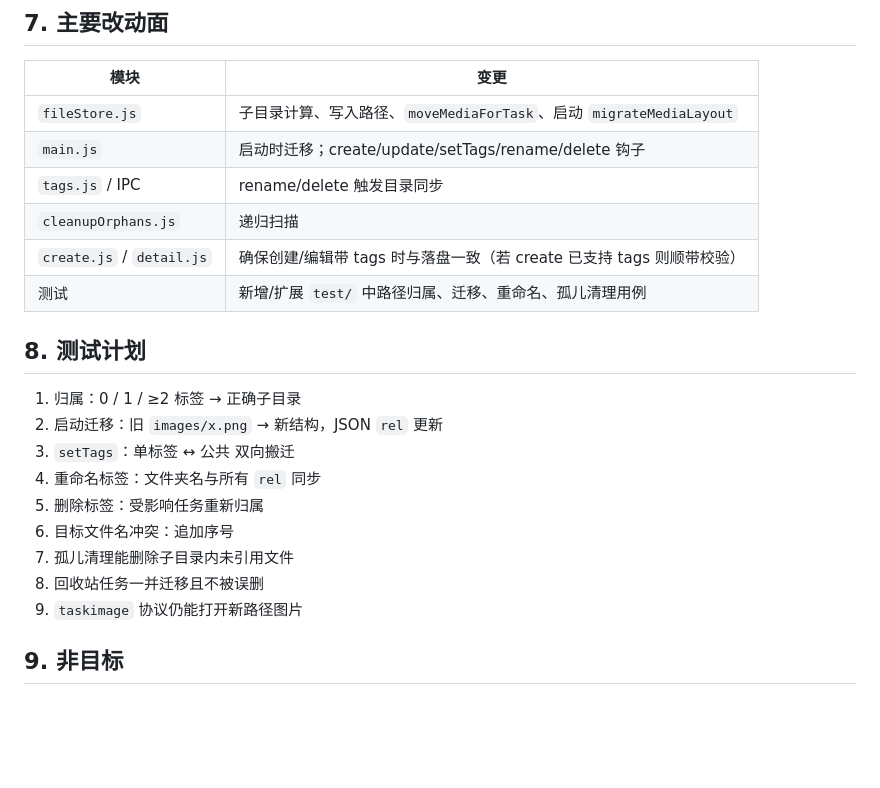
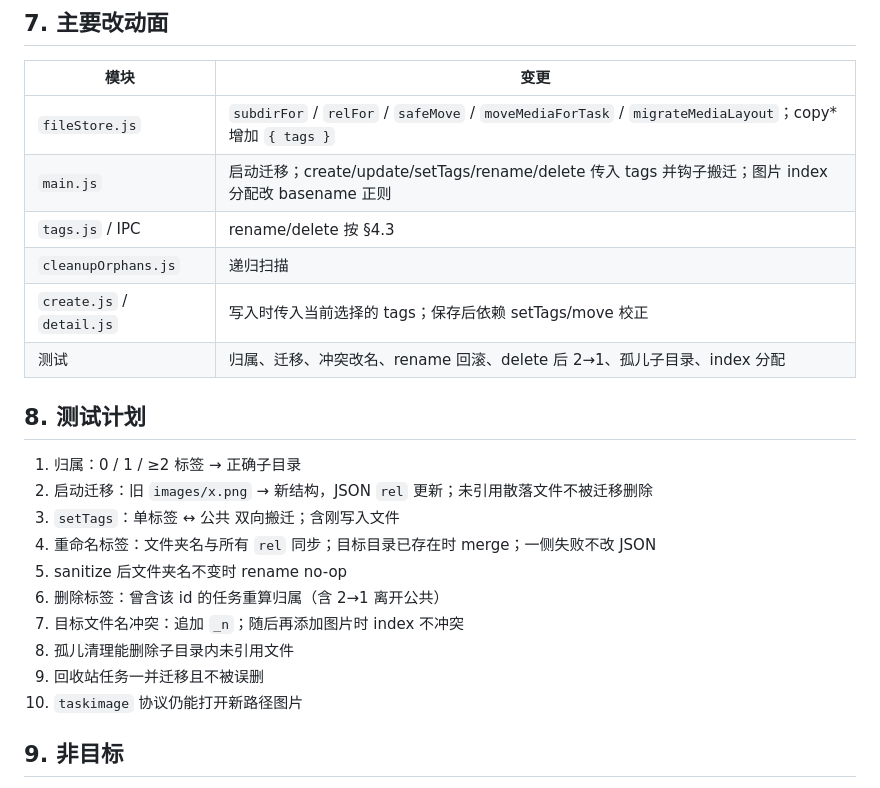
Before and after one commit to ITimesGo/task-kanban, a Markdown page: docs/specs/2026-08-24-tag-folder-media-design.md, the part around one of its changes. Rendered like a GitHub page; blank space fills up the shorter version.

```diff
--- a/docs/specs/2026-08-24-tag-folder-media-design.md
+++ b/docs/specs/2026-08-24-tag-folder-media-design.md
@@ -126,24 +198,25 @@ folderFor(task.tags, tagList) =
 
 | 模块 | 变更 |
 |---|---|
-| `fileStore.js` | 子目录计算、写入路径、`moveMediaForTask`、启动 `migrateMediaLayout` |
-| `main.js` | 启动时迁移；create/update/setTags/rename/delete 钩子 |
-| `tags.js` / IPC | rename/delete 触发目录同步 |
+| `fileStore.js` | `subdirFor` / `relFor` / `safeMove` / `moveMediaForTask` / `migrateMediaLayout`；copy* 增加 `{ tags }` |
+| `main.js` | 启动迁移；create/update/setTags/rename/delete 传入 tags 并钩子搬迁；图片 index 分配改 basename 正则 |
+| `tags.js` / IPC | rename/delete 按 §4.3 |
 | `cleanupOrphans.js` | 递归扫描 |
-| `create.js` / `detail.js` | 确保创建/编辑带 tags 时与落盘一致（若 create 已支持 tags 则顺带校验） |
-| 测试 | 新增/扩展 `test/` 中路径归属、迁移、重命名、孤儿清理用例 |
+| `create.js` / `detail.js` | 写入时传入当前选择的 tags；保存后依赖 setTags/move 校正 |
+| 测试 | 归属、迁移、冲突改名、rename 回滚、delete 后 2→1、孤儿子目录、index 分配 |
 
 ## 8. 测试计划
 
 1. 归属：0 / 1 / ≥2 标签 → 正确子目录
-2. 启动迁移：旧 `images/x.png` → 新结构，JSON `rel` 更新
-3. `setTags`：单标签 ↔ 公共 双向搬迁
-4. 重命名标签：文件夹名与所有 `rel` 同步
-5. 删除标签：受影响任务重新归属
-6. 目标文件名冲突：追加序号
-7. 孤儿清理能删除子目录内未引用文件
-8. 回收站任务一并迁移且不被误删
-9. `taskimage` 协议仍能打开新路径图片
+2. 启动迁移：旧 `images/x.png` → 新结构，JSON `rel` 更新；未引用散落文件不被迁移删除
+3. `setTags`：单标签 ↔ 公共 双向搬迁；含刚写入文件
+4. 重命名标签：文件夹名与所有 `rel` 同步；目标目录已存在时 merge；一侧失败不改 JSON
+5. sanitize 后文件夹名不变时 rename no-op
+6. 删除标签：曾含该 id 的任务重算归属（含 2→1 离开公共）
+7. 目标文件名冲突：追加 `_n`；随后再添加图片时 index 不冲突
+8. 孤儿清理能删除子目录内未引用文件
+9. 回收站任务一并迁移且不被误删
+10. `taskimage` 协议仍能打开新路径图片
 
 ## 9. 非目标
 
```
Also changed, not shown: other parts of docs/specs/2026-08-24-tag-folder-media-design.md (+104 -32 lines).
